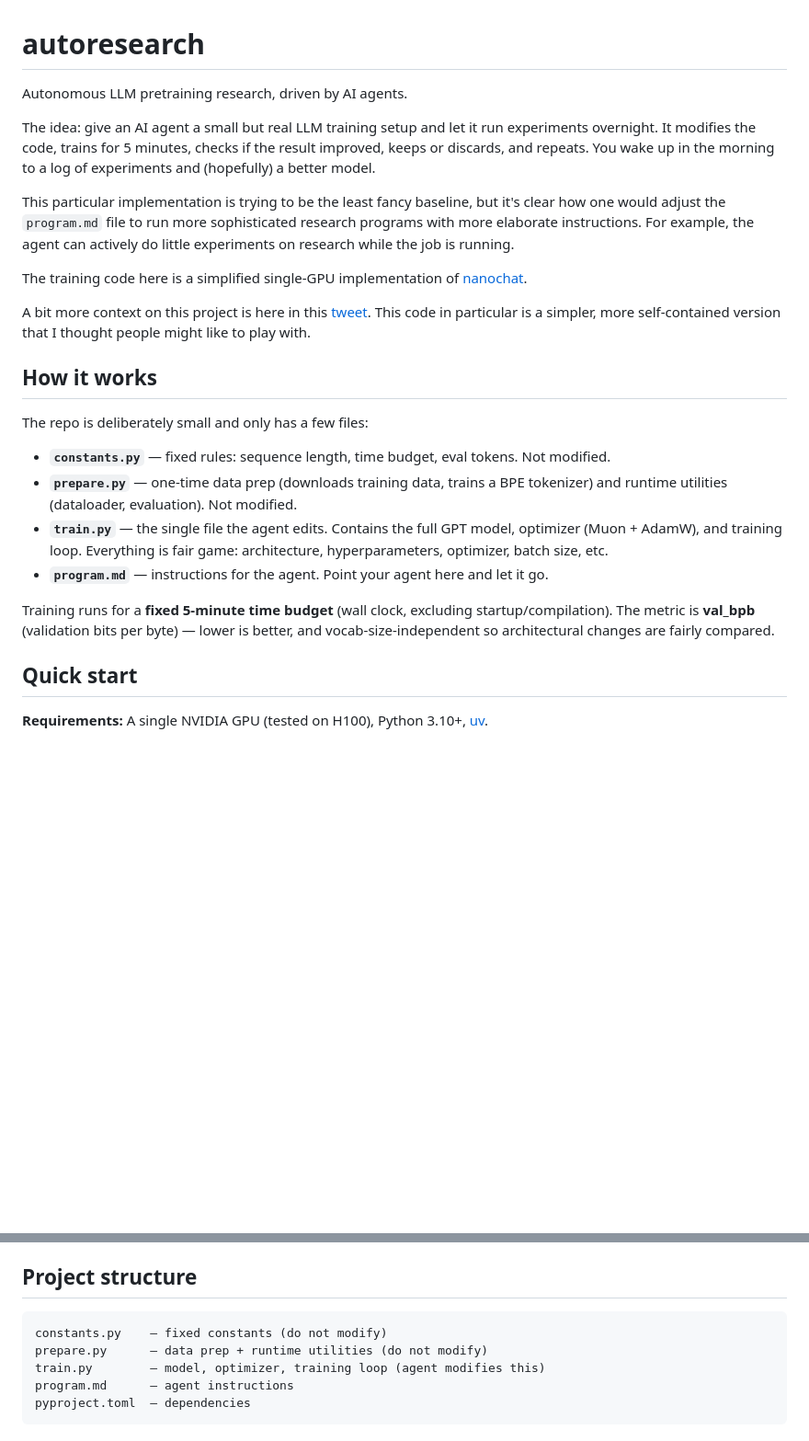
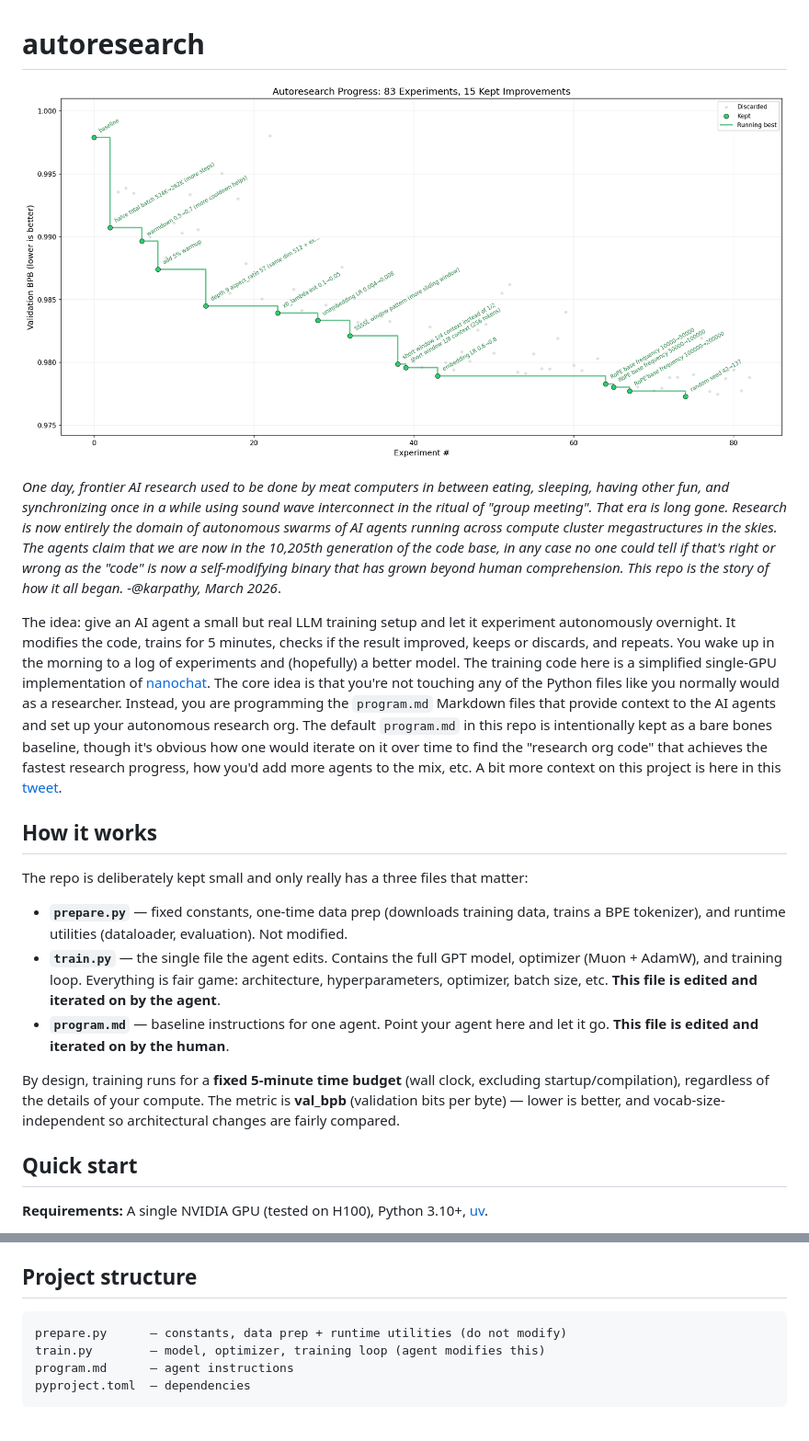
Before and after one commit to jyothivenkat-hub/autoresearch, a Markdown page: README.md, 2 parts joined by grey strips. Shown at 92% size. Rendered like a GitHub page; pictures changed too: progress.png (added); blank space fills up the shorter version.

Commit message:
bunch of small changes to docs and files, and a teaser figure with a blooper :)

````diff
--- a/README.md
+++ b/README.md
@@ -1,25 +1,20 @@
 # autoresearch
 
-Autonomous LLM pretraining research, driven by AI agents.
+![teaser](progress.png)
 
-The idea: give an AI agent a small but real LLM training setup and let it run experiments overnight. It modifies the code, trains for 5 minutes, checks if the result improved, keeps or discards, and repeats. You wake up in the morning to a log of experiments and (hopefully) a better model.
+*One day, frontier AI research used to be done by meat computers in between eating, sleeping, having other fun, and synchronizing once in a while using sound wave interconnect in the ritual of "group meeting". That era is long gone. Research is now entirely the domain of autonomous swarms of AI agents running across compute cluster megastructures in the skies. The agents claim that we are now in the 10,205th generation of the code base, in any case no one could tell if that's right or wrong as the "code" is now a self-modifying binary that has grown beyond human comprehension. This repo is the story of how it all began. -@karpathy, March 2026*.
 
-This particular implementation is trying to be the least fancy baseline, but it's clear how one would adjust the `program.md` file to run more sophisticated research programs with more elaborate instructions. For example, the agent can actively do little experiments on research while the job is running.
-
-The training code here is a simplified single-GPU implementation of [nanochat](https://github.com/karpathy/nanochat).
-
-A bit more context on this project is here in this [tweet](https://x.com/karpathy/status/2029701092347630069). This code in particular is a simpler, more self-contained version that I thought people might like to play with.
+The idea: give an AI agent a small but real LLM training setup and let it experiment autonomously overnight. It modifies the code, trains for 5 minutes, checks if the result improved, keeps or discards, and repeats. You wake up in the morning to a log of experiments and (hopefully) a better model. The training code here is a simplified single-GPU implementation of [nanochat](https://github.com/karpathy/nanochat). The core idea is that you're not touching any of the Python files like you normally would as a researcher. Instead, you are programming the `program.md` Markdown files that provide context to the AI agents and set up your autonomous research org. The default `program.md` in this repo is intentionally kept as a bare bones baseline, though it's obvious how one would iterate on it over time to find the "research org code" that achieves the fastest research progress, how you'd add more agents to the mix, etc. A bit more context on this project is here in this [tweet](https://x.com/karpathy/status/2029701092347630069).
 
 ## How it works
 
-The repo is deliberately small and only has a few files:
+The repo is deliberately kept small and only really has a three files that matter:
 
-- **`constants.py`** — fixed rules: sequence length, time budget, eval tokens. Not modified.
-- **`prepare.py`** — one-time data prep (downloads training data, trains a BPE tokenizer) and runtime utilities (dataloader, evaluation). Not modified.
-- **`train.py`** — the single file the agent edits. Contains the full GPT model, optimizer (Muon + AdamW), and training loop. Everything is fair game: architecture, hyperparameters, optimizer, batch size, etc.
-- **`program.md`** — instructions for the agent. Point your agent here and let it go.
+- **`prepare.py`** — fixed constants, one-time data prep (downloads training data, trains a BPE tokenizer), and runtime utilities (dataloader, evaluation). Not modified.
+- **`train.py`** — the single file the agent edits. Contains the full GPT model, optimizer (Muon + AdamW), and training loop. Everything is fair game: architecture, hyperparameters, optimizer, batch size, etc. **This file is edited and iterated on by the agent**.
+- **`program.md`** — baseline instructions for one agent. Point your agent here and let it go. **This file is edited and iterated on by the human**.
 
-Training runs for a **fixed 5-minute time budget** (wall clock, excluding startup/compilation). The metric is **val_bpb** (validation bits per byte) — lower is better, and vocab-size-independent so architectural changes are fairly compared.
+By design, training runs for a **fixed 5-minute time budget** (wall clock, excluding startup/compilation), regardless of the details of your compute. The metric is **val_bpb** (validation bits per byte) — lower is better, and vocab-size-independent so architectural changes are fairly compared.
 
 ## Quick start
 
@@ -55,8 +50,7 @@ The `program.md` file is essentially a super lightweight "skill".
 ## Project structure
 
 ```
-constants.py    — fixed constants (do not modify)
-prepare.py      — data prep + runtime utilities (do not modify)
+prepare.py      — constants, data prep + runtime utilities (do not modify)
 train.py        — model, optimizer, training loop (agent modifies this)
 program.md      — agent instructions
 pyproject.toml  — dependencies
````
Also changed, not shown: program.md (+2 -3 lines), 4 other files.
